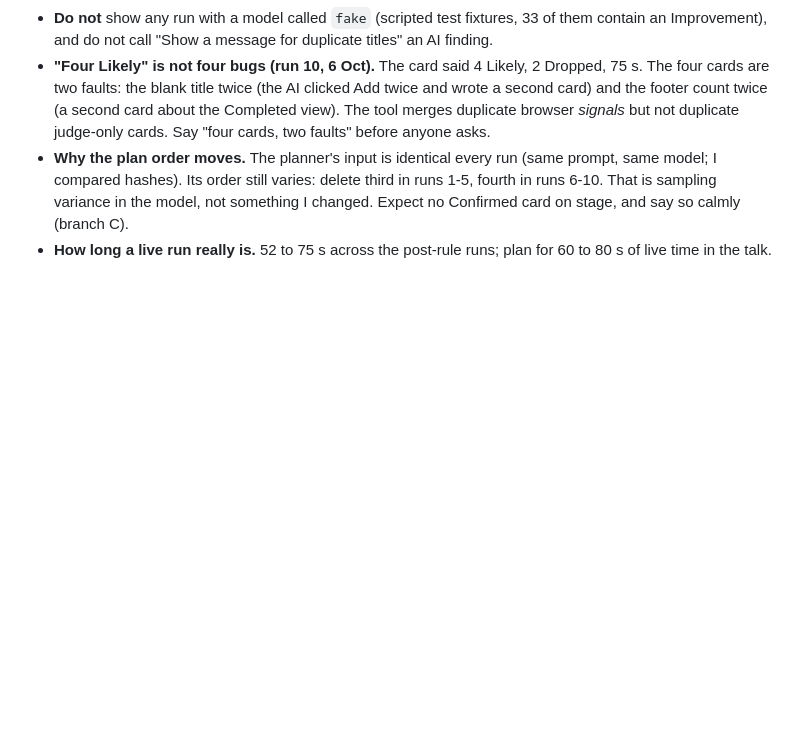
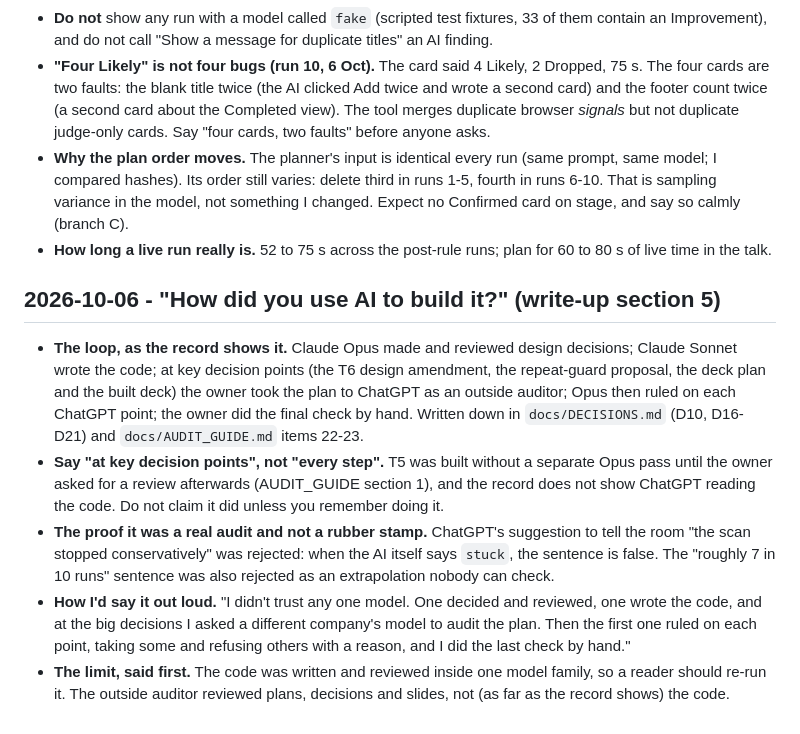
Before and after one commit to Aaron1128653/ProbeAI, a Markdown page: docs/QA_NOTES.md, the part around the change. Rendered like a GitHub page; blank space fills up the shorter version.

Commit message:
Write-up section 5: name the review loop, the outside auditor and the limit
Opus decides and reviews, Sonnet writes the code, ChatGPT audits plans at key
decision points, Opus rules on each ChatGPT point (some rejected with a written
reason), the owner checks last by hand. Worded to what the record supports (key
decision points, not every step; no claim that ChatGPT read the code) and ends
with the same-model-family limit. Word 1 page, PDF 1 page; QA_NOTES entry added.

```diff
--- a/docs/QA_NOTES.md
+++ b/docs/QA_NOTES.md
@@ -247,3 +247,10 @@ For each part of the system: what it does, why it is built this way, how to say
 - **"Four Likely" is not four bugs (run 10, 6 Oct).** The card said 4 Likely, 2 Dropped, 75 s. The four cards are two faults: the blank title twice (the AI clicked Add twice and wrote a second card) and the footer count twice (a second card about the Completed view). The tool merges duplicate browser *signals* but not duplicate judge-only cards. Say "four cards, two faults" before anyone asks.
 - **Why the plan order moves.** The planner's input is identical every run (same prompt, same model; I compared hashes). Its order still varies: delete third in runs 1-5, fourth in runs 6-10. That is sampling variance in the model, not something I changed. Expect no Confirmed card on stage, and say so calmly (branch C).
 - **How long a live run really is.** 52 to 75 s across the post-rule runs; plan for 60 to 80 s of live time in the talk.
+
+## 2026-10-06 - "How did you use AI to build it?" (write-up section 5)
+- **The loop, as the record shows it.** Claude Opus made and reviewed design decisions; Claude Sonnet wrote the code; at key decision points (the T6 design amendment, the repeat-guard proposal, the deck plan and the built deck) the owner took the plan to ChatGPT as an outside auditor; Opus then ruled on each ChatGPT point; the owner did the final check by hand. Written down in `docs/DECISIONS.md` (D10, D16-D21) and `docs/AUDIT_GUIDE.md` items 22-23.
+- **Say "at key decision points", not "every step".** T5 was built without a separate Opus pass until the owner asked for a review afterwards (AUDIT_GUIDE section 1), and the record does not show ChatGPT reading the code. Do not claim it did unless you remember doing it.
+- **The proof it was a real audit and not a rubber stamp.** ChatGPT's suggestion to tell the room "the scan stopped conservatively" was rejected: when the AI itself says `stuck`, the sentence is false. The "roughly 7 in 10 runs" sentence was also rejected as an extrapolation nobody can check.
+- **How I'd say it out loud.** "I didn't trust any one model. One decided and reviewed, one wrote the code, and at the big decisions I asked a different company's model to audit the plan. Then the first one ruled on each point, taking some and refusing others with a reason, and I did the last check by hand."
+- **The limit, said first.** The code was written and reviewed inside one model family, so a reader should re-run it. The outside auditor reviewed plans, decisions and slides, not (as far as the record shows) the code.
```
Also changed, not shown: docs/WORKLOG.md (+2 -0 lines), docs/WRITEUP.md (+1 -1 lines).
